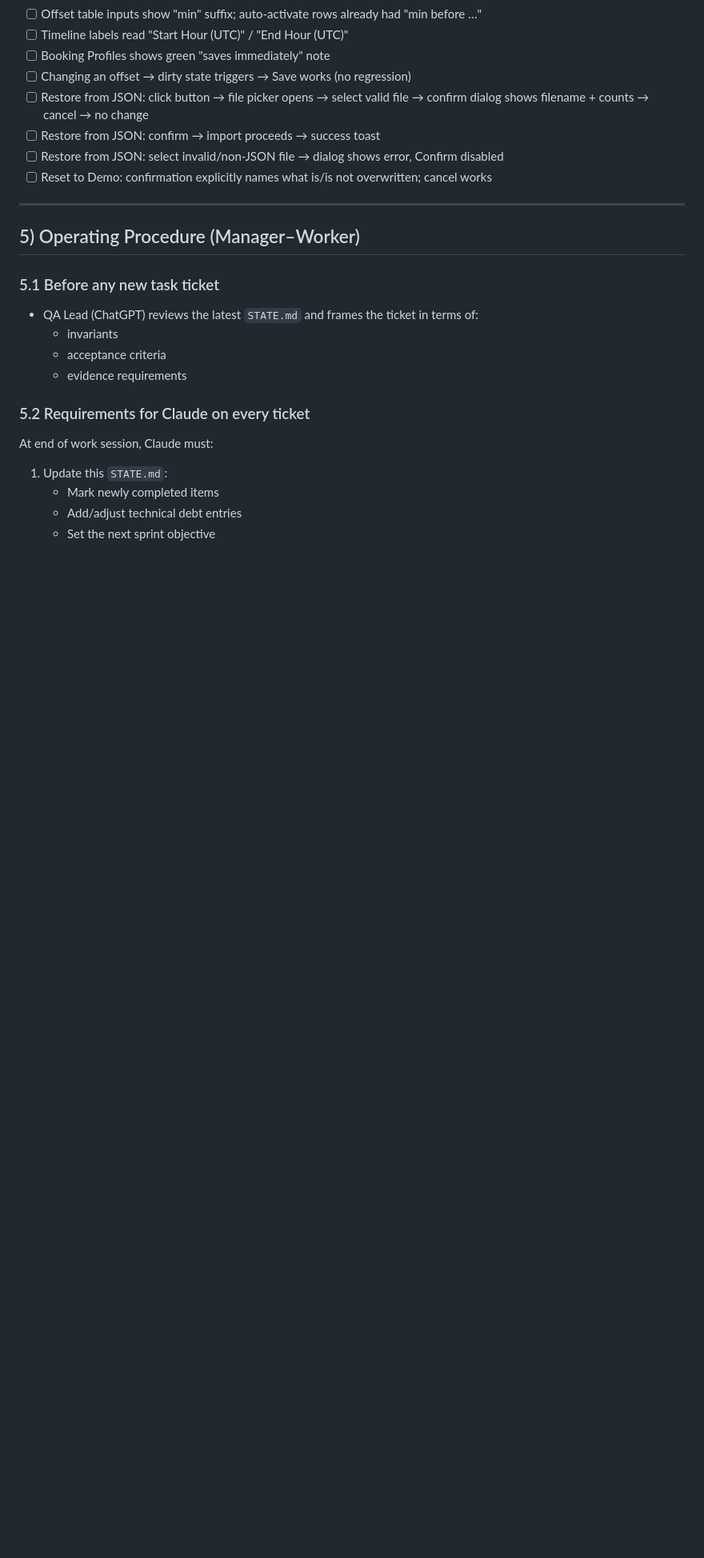
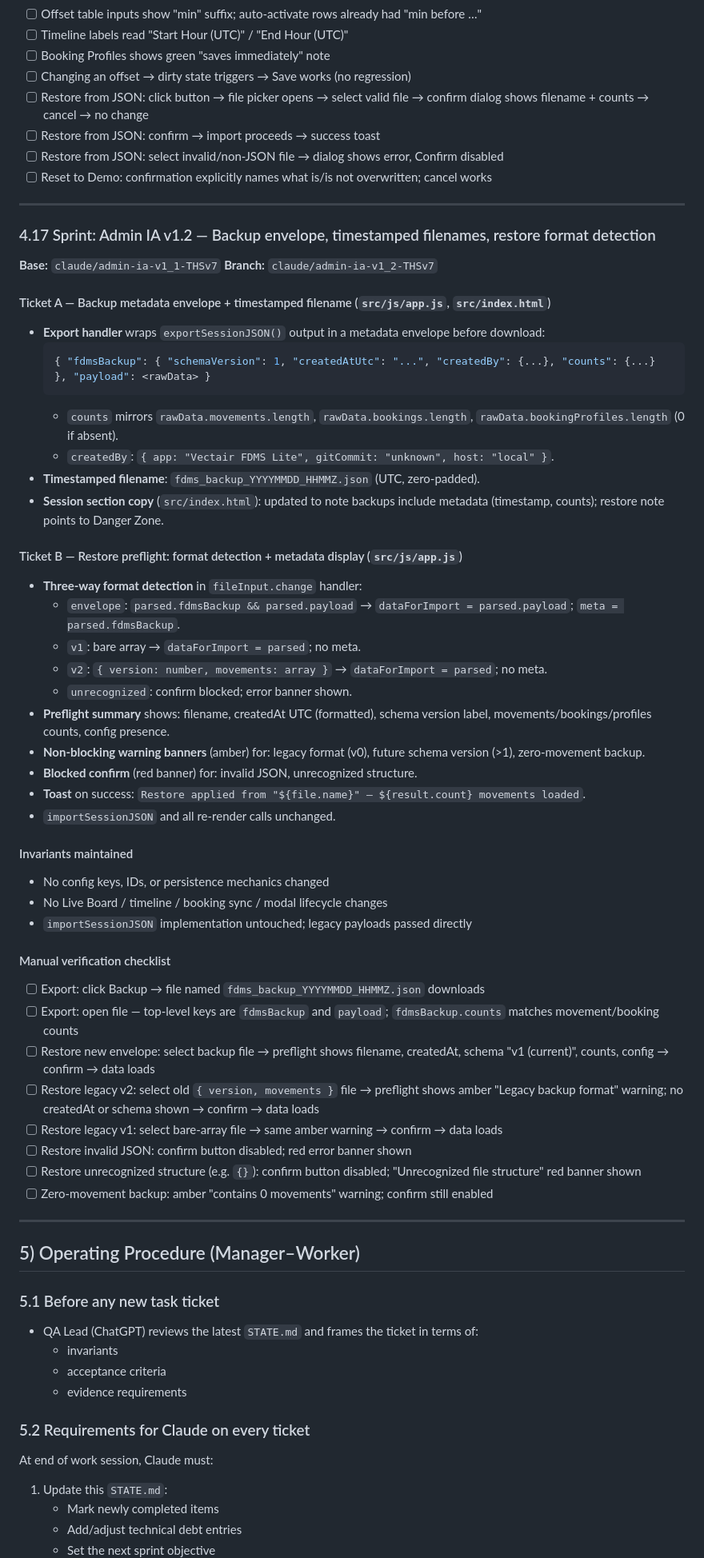
Before and after one commit to Arkmere/FDMS, a Markdown page: STATE.md, the part around one of its changes. Shown at 80% size. Rendered like a GitHub page; blank space fills up the shorter version.

Commit message:
docs(state): log Admin IA v1.2 sprint — backup envelope and restore detection
Sprint 4.17 entry covering Ticket A (metadata envelope, timestamped
filenames) and Ticket B (three-way format detection, metadata preflight,
warning banners). Verification checklist included.

https://claude.ai/code/session_01C5E2UFaLs6ZzxJoGPkqePJ

````diff
--- a/STATE.md
+++ b/STATE.md
@@ -1193,6 +1193,51 @@ All input IDs unchanged.
 
 ---
 
+### 4.17 Sprint: Admin IA v1.2 — Backup envelope, timestamped filenames, restore format detection
+
+**Base:** `claude/admin-ia-v1_1-THSv7`  **Branch:** `claude/admin-ia-v1_2-THSv7`
+
+#### Ticket A — Backup metadata envelope + timestamped filename (`src/js/app.js`, `src/index.html`)
+
+- **Export handler** wraps `exportSessionJSON()` output in a metadata envelope before download:
+  ```json
+  { "fdmsBackup": { "schemaVersion": 1, "createdAtUtc": "...", "createdBy": {...}, "counts": {...} }, "payload": <rawData> }
+  ```
+  - `counts` mirrors `rawData.movements.length`, `rawData.bookings.length`, `rawData.bookingProfiles.length` (0 if absent).
+  - `createdBy`: `{ app: "Vectair FDMS Lite", gitCommit: "unknown", host: "local" }`.
+- **Timestamped filename**: `fdms_backup_YYYYMMDD_HHMMZ.json` (UTC, zero-padded).
+- **Session section copy** (`src/index.html`): updated to note backups include metadata (timestamp, counts); restore note points to Danger Zone.
+
+#### Ticket B — Restore preflight: format detection + metadata display (`src/js/app.js`)
+
+- **Three-way format detection** in `fileInput.change` handler:
+  - `envelope`: `parsed.fdmsBackup && parsed.payload` → `dataForImport = parsed.payload`; `meta = parsed.fdmsBackup`.
+  - `v1`: bare array → `dataForImport = parsed`; no meta.
+  - `v2`: `{ version: number, movements: array }` → `dataForImport = parsed`; no meta.
+  - `unrecognized`: confirm blocked; error banner shown.
+- **Preflight summary** shows: filename, createdAt UTC (formatted), schema version label, movements/bookings/profiles counts, config presence.
+- **Non-blocking warning banners** (amber) for: legacy format (v0), future schema version (>1), zero-movement backup.
+- **Blocked confirm** (red banner) for: invalid JSON, unrecognized structure.
+- **Toast** on success: `Restore applied from "${file.name}" — ${result.count} movements loaded`.
+- `importSessionJSON` and all re-render calls unchanged.
+
+#### Invariants maintained
+- No config keys, IDs, or persistence mechanics changed
+- No Live Board / timeline / booking sync / modal lifecycle changes
+- `importSessionJSON` implementation untouched; legacy payloads passed directly
+
+#### Manual verification checklist
+- [ ] Export: click Backup → file named `fdms_backup_YYYYMMDD_HHMMZ.json` downloads
+- [ ] Export: open file — top-level keys are `fdmsBackup` and `payload`; `fdmsBackup.counts` matches movement/booking counts
+- [ ] Restore new envelope: select backup file → preflight shows filename, createdAt, schema "v1 (current)", counts, config → confirm → data loads
+- [ ] Restore legacy v2: select old `{ version, movements }` file → preflight shows amber "Legacy backup format" warning; no createdAt or schema shown → confirm → data loads
+- [ ] Restore legacy v1: select bare-array file → same amber warning → confirm → data loads
+- [ ] Restore invalid JSON: confirm button disabled; red error banner shown
+- [ ] Restore unrecognized structure (e.g. `{}`): confirm button disabled; "Unrecognized file structure" red banner shown
+- [ ] Zero-movement backup: amber "contains 0 movements" warning; confirm still enabled
+
+---
+
 ## 5) Operating Procedure (Manager–Worker)
 
 ### 5.1 Before any new task ticket
````
Also changed, not shown: other parts of STATE.md (+1 -1 lines).
